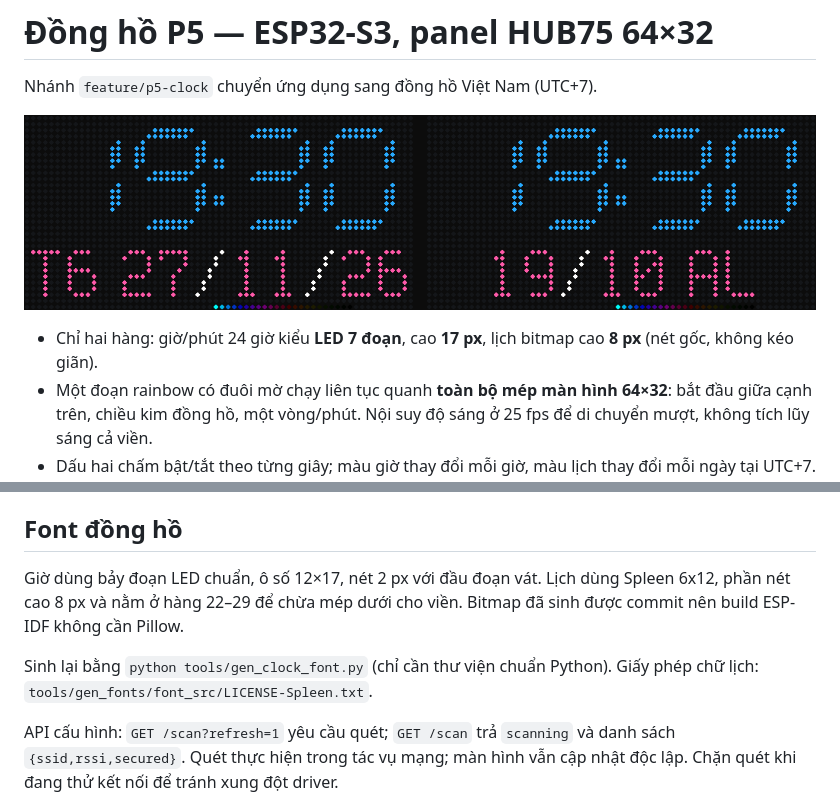
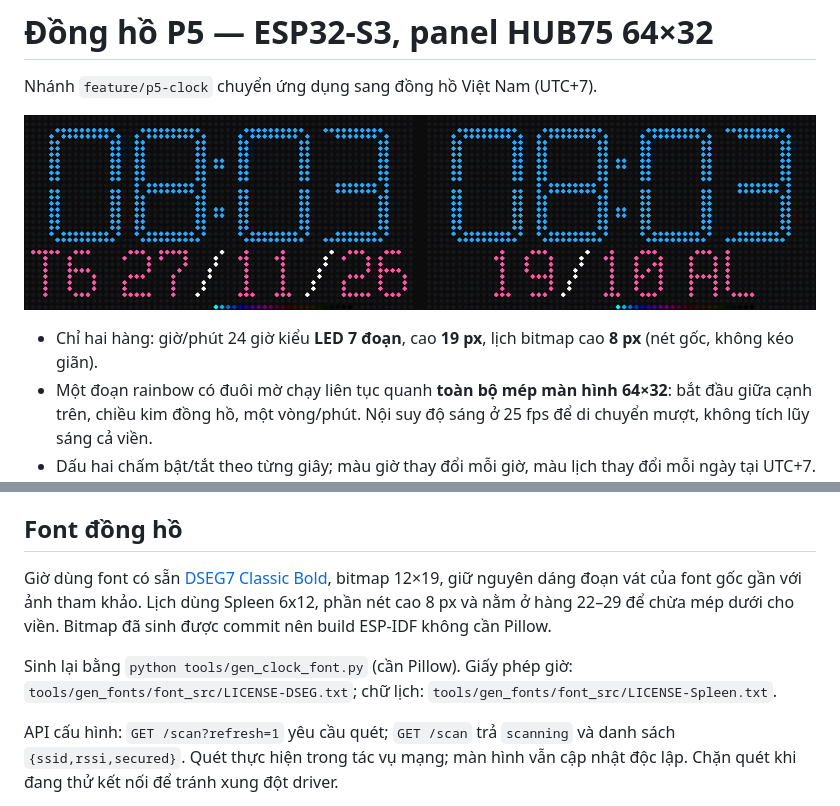
Before and after one commit to Hoangminhfcb/esp32-p5-clock, a Markdown page: README.md, 2 parts joined by grey strips. Drawn GitHub-style; pictures changed too: docs/clock-preview.png.

Commit message:
fix: use official DSEG7 Classic Bold font matching display reference

```diff
--- a/README.md
+++ b/README.md
@@ -4,7 +4,7 @@ Nhánh `feature/p5-clock` chuyển ứng dụng sang đồng hồ Việt Nam (UT
 
 ![Xem trước bitmap giờ và lịch](docs/clock-preview.png)
 
-- Chỉ hai hàng: giờ/phút 24 giờ kiểu **LED 7 đoạn**, cao **17 px**, lịch bitmap cao **8 px** (nét gốc, không kéo giãn).
+- Chỉ hai hàng: giờ/phút 24 giờ kiểu **LED 7 đoạn**, cao **19 px**, lịch bitmap cao **8 px** (nét gốc, không kéo giãn).
 - Một đoạn rainbow có đuôi mờ chạy liên tục quanh **toàn bộ mép màn hình 64×32**: bắt đầu giữa cạnh trên, chiều kim đồng hồ, một vòng/phút. Nội suy độ sáng ở 25 fps để di chuyển mượt, không tích lũy sáng cả viền.
 - Dấu hai chấm bật/tắt theo từng giây; màu giờ thay đổi mỗi giờ, màu lịch thay đổi mỗi ngày tại UTC+7. Dấu `/` luôn màu trắng để dễ phân biệt với chữ lịch.
 - Hàng lịch luân phiên mỗi **6 giây**: `T6 27/11/26` và `19/10 AL` (thêm `N` nếu tháng nhuận).
@@ -61,9 +61,9 @@ Mã ứng dụng bảng chữ/ghép màn hình cũ vẫn được giữ làm tha
 
 ## Font đồng hồ
 
-Giờ dùng bảy đoạn LED chuẩn, ô số 12×17, nét 2 px với đầu đoạn vát. Lịch dùng Spleen 6x12, phần nét cao 8 px và nằm ở hàng 22–29 để chừa mép dưới cho viền. Bitmap đã sinh được commit nên build ESP-IDF không cần Pillow.
+Giờ dùng font có sẵn [DSEG7 Classic Bold](https://www.keshikan.net/fonts-e.html), bitmap 12×19, giữ nguyên dáng đoạn vát của font gốc gần với ảnh tham khảo. Lịch dùng Spleen 6x12, phần nét cao 8 px và nằm ở hàng 22–29 để chừa mép dưới cho viền. Bitmap đã sinh được commit nên build ESP-IDF không cần Pillow.
 
-Sinh lại bằng `python tools/gen_clock_font.py` (chỉ cần thư viện chuẩn Python). Giấy phép chữ lịch: `tools/gen_fonts/font_src/LICENSE-Spleen.txt`.
+Sinh lại bằng `python tools/gen_clock_font.py` (cần Pillow). Giấy phép giờ: `tools/gen_fonts/font_src/LICENSE-DSEG.txt`; chữ lịch: `tools/gen_fonts/font_src/LICENSE-Spleen.txt`.
 
 API cấu hình: `GET /scan?refresh=1` yêu cầu quét; `GET /scan` trả `scanning` và danh sách `{ssid,rssi,secured}`. Quét thực hiện trong tác vụ mạng; màn hình vẫn cập nhật độc lập. Chặn quét khi đang thử kết nối để tránh xung đột driver.
 
```
Also changed, not shown: CHANGELOG.md (+5 -0 lines), 8 other files.
